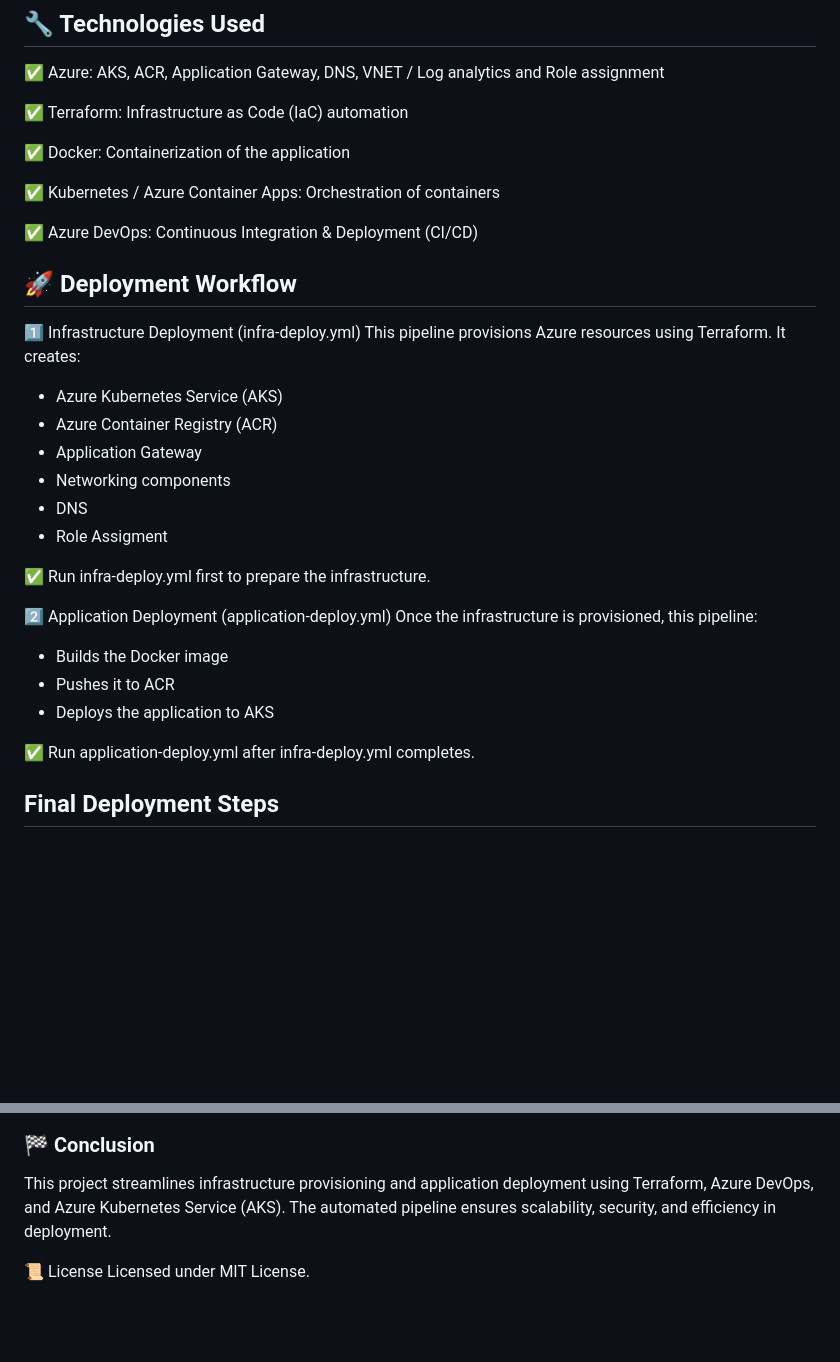
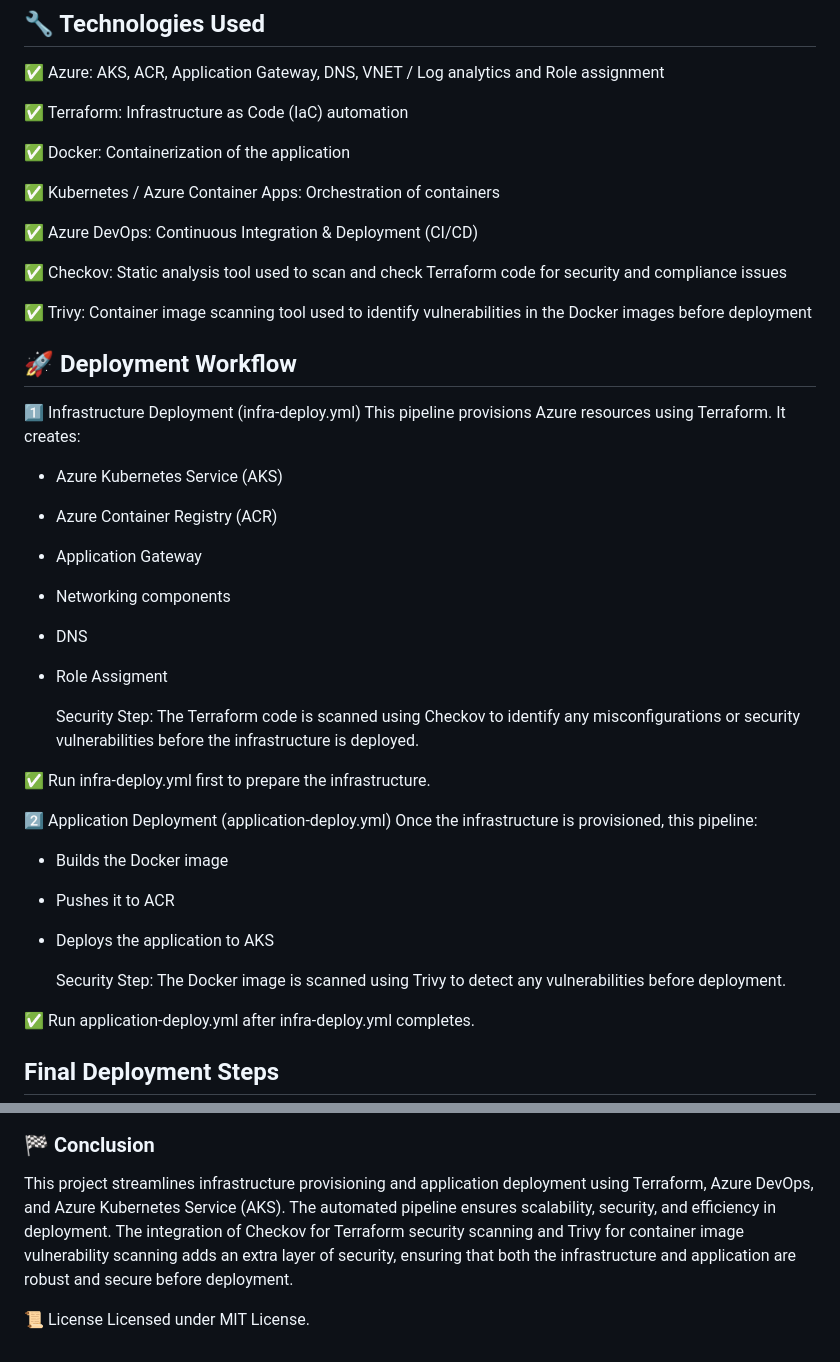
Before and after one commit to tecknosap/enterprise-grade-aks-pipeline, a Markdown page: teckno/README.md, 2 parts joined by grey strips. GitHub-like rendering; blank space fills up the shorter version.

```diff
--- a/teckno/README.md
+++ b/teckno/README.md
@@ -54,6 +54,10 @@ application-deployment-project/
 
 ✅ Azure DevOps: Continuous Integration & Deployment (CI/CD)
 
+✅ Checkov: Static analysis tool used to scan and check Terraform code for security and compliance issues
+
+✅ Trivy: Container image scanning tool used to identify vulnerabilities in the Docker images before deployment
+
 ## 🚀 Deployment Workflow
 1️⃣ Infrastructure Deployment (infra-deploy.yml)
 This pipeline provisions Azure resources using Terraform. It creates:
@@ -64,13 +68,18 @@ This pipeline provisions Azure resources using Terraform. It creates:
 - DNS
 - Role Assigment
 
+  Security Step: The Terraform code is scanned using Checkov to identify any misconfigurations or security vulnerabilities before the infrastructure is deployed.
+
 ✅ Run infra-deploy.yml first to prepare the infrastructure.
+
 
 2️⃣ Application Deployment (application-deploy.yml)
 Once the infrastructure is provisioned, this pipeline:
 - Builds the Docker image
 - Pushes it to ACR
 - Deploys the application to AKS
+
+  Security Step: The Docker image is scanned using Trivy to detect any vulnerabilities before deployment.
 
 ✅ Run application-deploy.yml after infra-deploy.yml completes.
 
@@ -101,7 +110,7 @@ Run application-deploy.yml to dockerize the application and deploy it to AKS.
 
 
 ### 🏁 Conclusion
-This project streamlines infrastructure provisioning and application deployment using Terraform, Azure DevOps, and Azure Kubernetes Service (AKS). The automated pipeline ensures scalability, security, and efficiency in deployment.
+This project streamlines infrastructure provisioning and application deployment using Terraform, Azure DevOps, and Azure Kubernetes Service (AKS). The automated pipeline ensures scalability, security, and efficiency in deployment. The integration of Checkov for Terraform security scanning and Trivy for container image vulnerability scanning adds an extra layer of security, ensuring that both the infrastructure and application are robust and secure before deployment.
 
 📜 License
 Licensed under MIT License.
```
